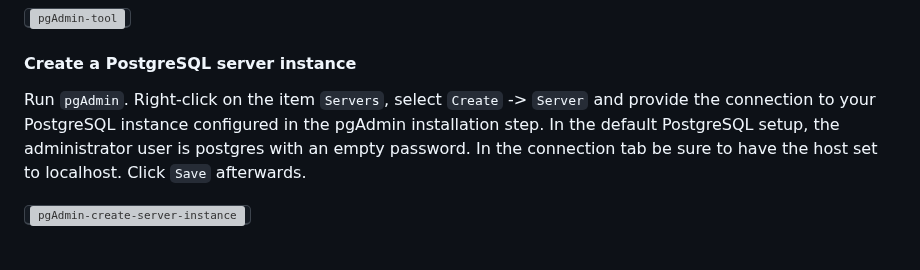
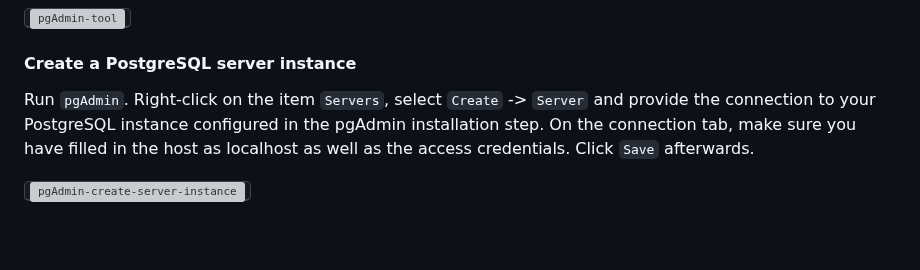
Before and after one commit to vincent-queimado/express-prisma-ts-boilerplate, a Markdown page: readme.md, the part around the change. GitHub-like rendering; grey boxes are pictures that could not be loaded.

```diff
--- a/readme.md
+++ b/readme.md
@@ -130,7 +130,7 @@ Download and install the [pgAdmin](https://www.pgadmin.org/download/) tool for [
 
 #### Create a PostgreSQL server instance
 
-Run `pgAdmin`. Right-click on the item `Servers`, select `Create` -> `Server` and provide the connection to your PostgreSQL instance configured in the pgAdmin installation step. In the default PostgreSQL setup, the administrator user is postgres with an empty password. In the connection tab be sure to have the host set to localhost. Click `Save` afterwards.
+Run `pgAdmin`. Right-click on the item `Servers`, select `Create` -> `Server` and provide the connection to your PostgreSQL instance configured in the pgAdmin installation step. On the connection tab, make sure you have filled in the host as localhost as well as the access credentials. Click `Save` afterwards.
 
 <div align="left">
   <kbd>
```
